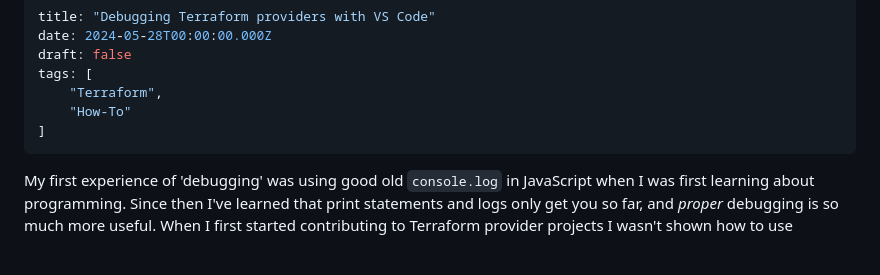
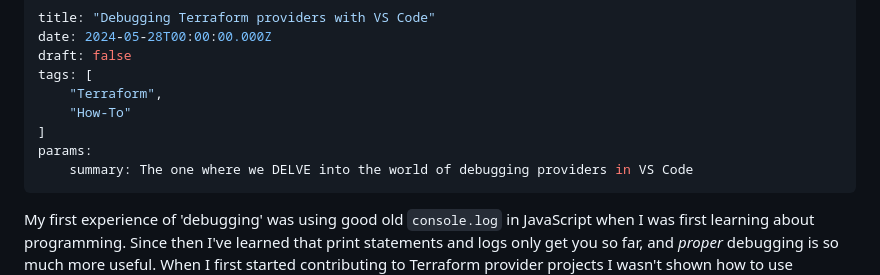
Before and after one commit to SarahFrench/SarahFrench.github.io, a Markdown page: content/blog/2024-05-28-debugging-terraform-providers-with-vscode.md, the part around the change. Drawn GitHub-style; blank space fills up the shorter version.

Commit message:
Remove extra blog file - draft version with old title somehow made it online. Ensure summary present in live version

```diff
--- a/content/blog/2024-05-28-debugging-terraform-providers-with-vscode.md
+++ b/content/blog/2024-05-28-debugging-terraform-providers-with-vscode.md
@@ -6,6 +6,8 @@ tags: [
     "Terraform",
     "How-To"
 ]
+params:
+    summary: The one where we DELVE into the world of debugging providers in VS Code
 ---
 
 My first experience of 'debugging' was using good old `console.log` in JavaScript when I was first learning about programming. Since then I've learned that print statements and logs only get you so far, and _proper_ debugging is so much more useful. When I first started contributing to Terraform provider projects I wasn't shown how to use debuggers with providers and the resources I found online were a bit fragmented. So, this blog is a way for me to share what I learned and hopefully help others (or just be a reference for myself in the future!).
```
Also changed, not shown: content/blog/2024-05-28-debugging-during-terraform-provider-development.md (deleted, +0 -73 lines).
